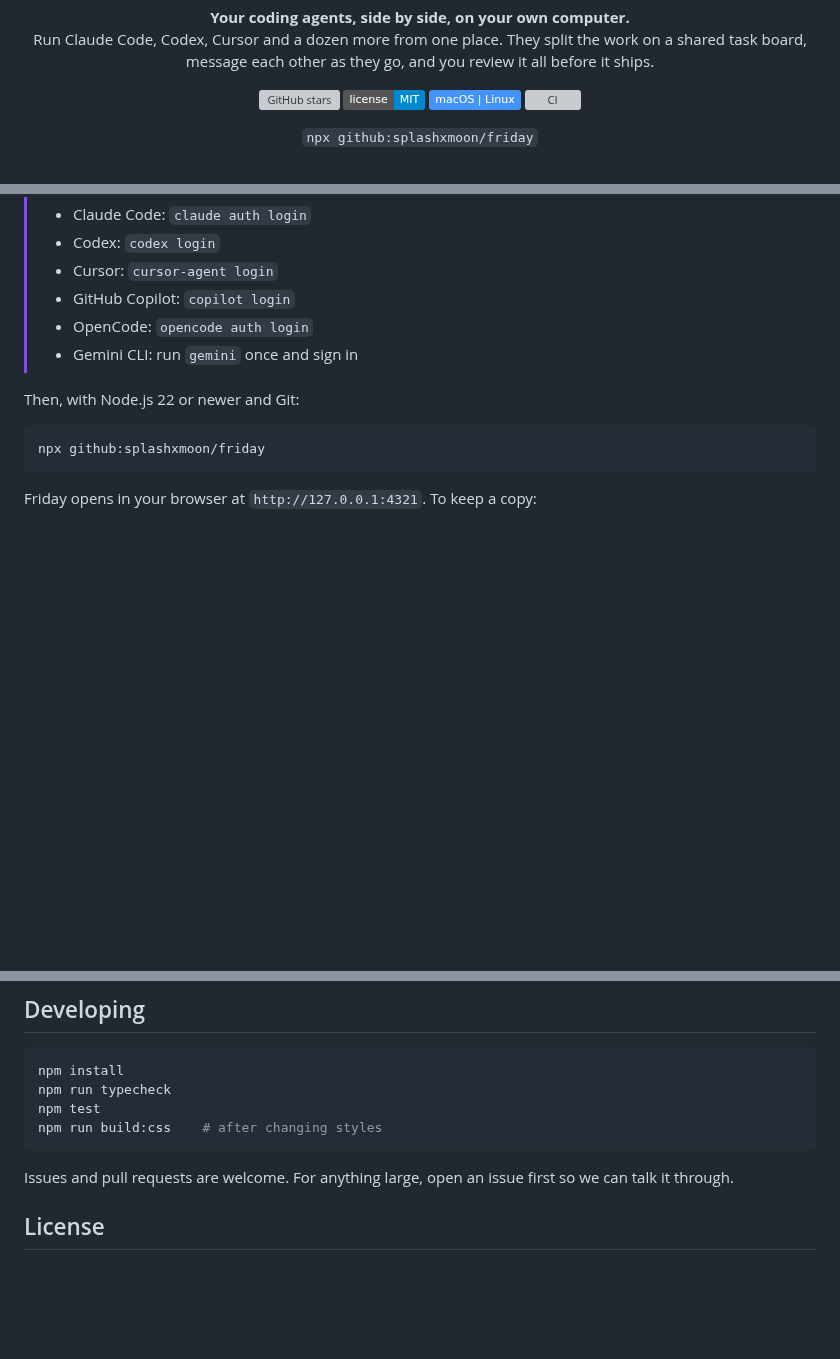
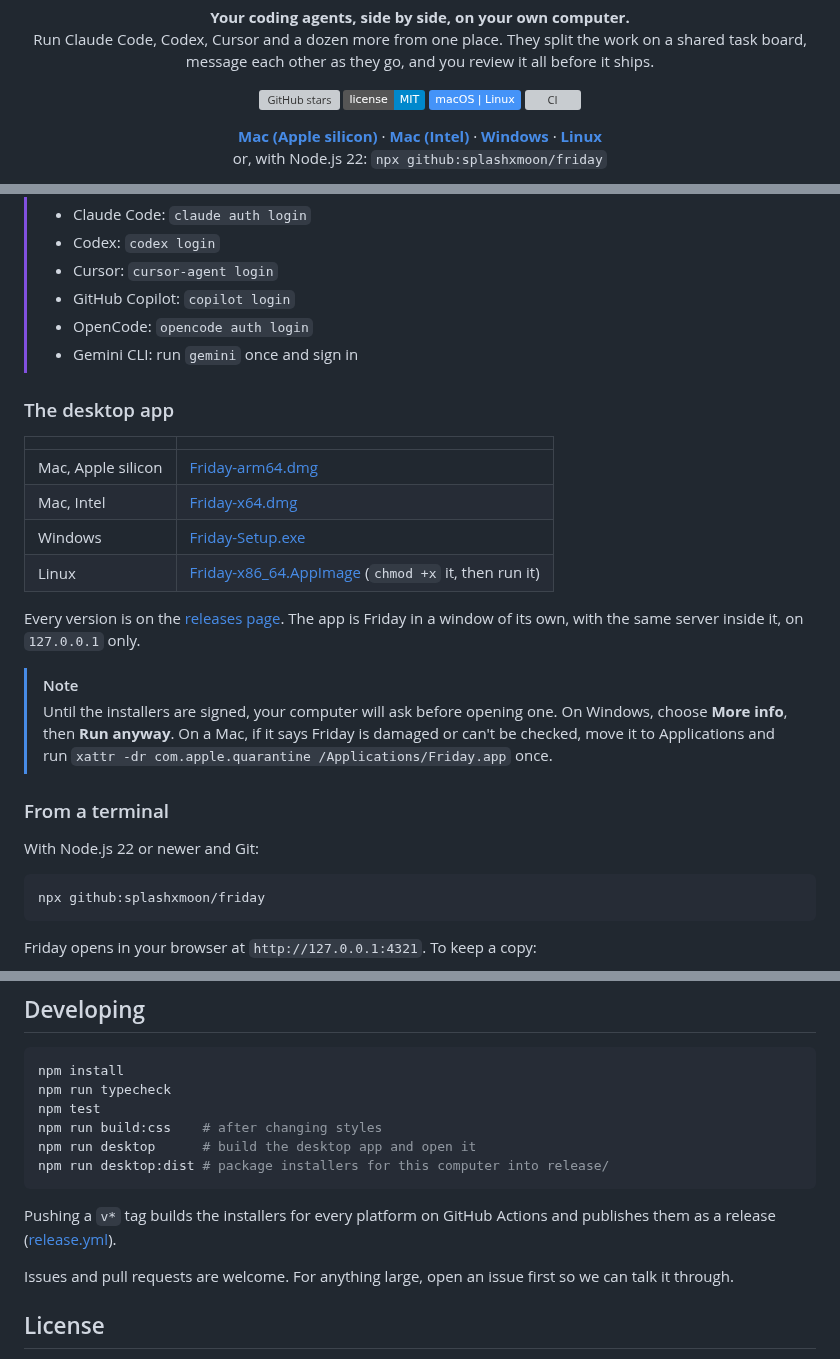
Before and after one commit to splashxmoon/friday, a Markdown page: README.md, 3 parts joined by grey strips. Drawn GitHub-style; badges without logos; blank space fills up the shorter version; grey boxes are pictures that could not be loaded.

````diff
--- a/README.md
+++ b/README.md
@@ -17,7 +17,11 @@
 </p>
 
 <p align="center">
-  <code>npx github:splashxmoon/friday</code>
+  <a href="https://github.com/splashxmoon/friday/releases/latest/download/Friday-arm64.dmg"><b>Mac (Apple silicon)</b></a> ·
+  <a href="https://github.com/splashxmoon/friday/releases/latest/download/Friday-x64.dmg"><b>Mac (Intel)</b></a> ·
+  <a href="https://github.com/splashxmoon/friday/releases/latest/download/Friday-Setup.exe"><b>Windows</b></a> ·
+  <a href="https://github.com/splashxmoon/friday/releases/latest/download/Friday-x86_64.AppImage"><b>Linux</b></a>
+  <br/>or, with Node.js 22: <code>npx github:splashxmoon/friday</code>
 </p>
 
 <p align="center">
@@ -77,7 +84,23 @@ What we sell is [Friday Team](https://www.tryfridaywork.com), the hosted version
 > - OpenCode: `opencode auth login`
 > - Gemini CLI: run `gemini` once and sign in
 
-Then, with Node.js 22 or newer and Git:
+### The desktop app
+
+| | |
+| --- | --- |
+| Mac, Apple silicon | [Friday-arm64.dmg](https://github.com/splashxmoon/friday/releases/latest/download/Friday-arm64.dmg) |
+| Mac, Intel | [Friday-x64.dmg](https://github.com/splashxmoon/friday/releases/latest/download/Friday-x64.dmg) |
+| Windows | [Friday-Setup.exe](https://github.com/splashxmoon/friday/releases/latest/download/Friday-Setup.exe) |
+| Linux | [Friday-x86_64.AppImage](https://github.com/splashxmoon/friday/releases/latest/download/Friday-x86_64.AppImage) (`chmod +x` it, then run it) |
+
+Every version is on the [releases page](https://github.com/splashxmoon/friday/releases). The app is Friday in a window of its own, with the same server inside it, on `127.0.0.1` only.
+
+> [!NOTE]
+> Until the installers are signed, your computer will ask before opening one. On Windows, choose **More info**, then **Run anyway**. On a Mac, if it says Friday is damaged or can't be checked, move it to Applications and run `xattr -dr com.apple.quarantine /Applications/Friday.app` once.
+
+### From a terminal
+
+With Node.js 22 or newer and Git:
 
 ```bash
 npx github:splashxmoon/friday
@@ -168,7 +191,11 @@ npm install
 npm run typecheck
 npm test
 npm run build:css    # after changing styles
+npm run desktop      # build the desktop app and open it
+npm run desktop:dist # package installers for this computer into release/
 ```
+
+Pushing a `v*` tag builds the installers for every platform on GitHub Actions and publishes them as a release ([release.yml](.github/workflows/release.yml)).
 
 Issues and pull requests are welcome. For anything large, open an issue first so we can talk it through.
 
````
Also changed, not shown: other parts of README.md (+4 -1 lines), build/icon.png (added), docs/assets/hero-dark.png (added), docs/assets/hero.png, 16 other files.
